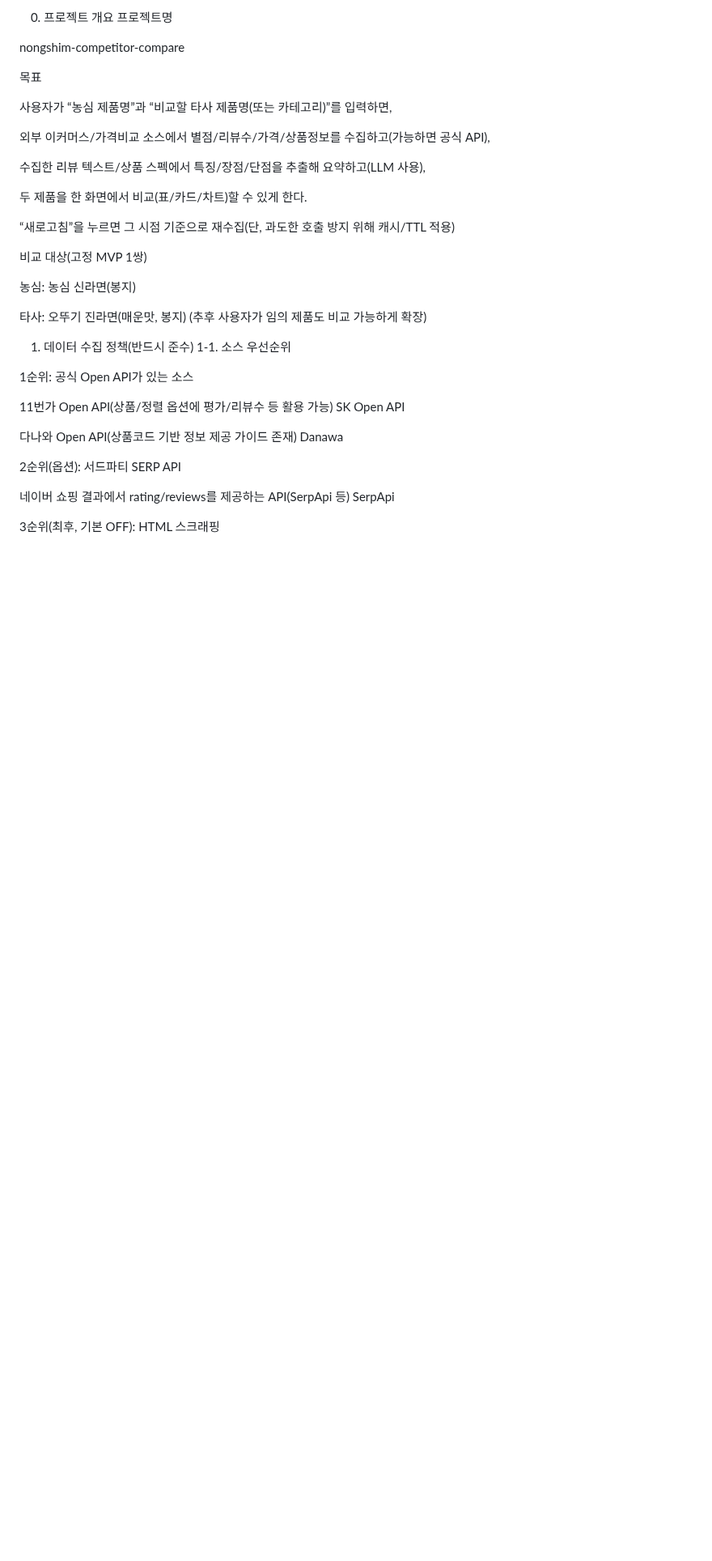
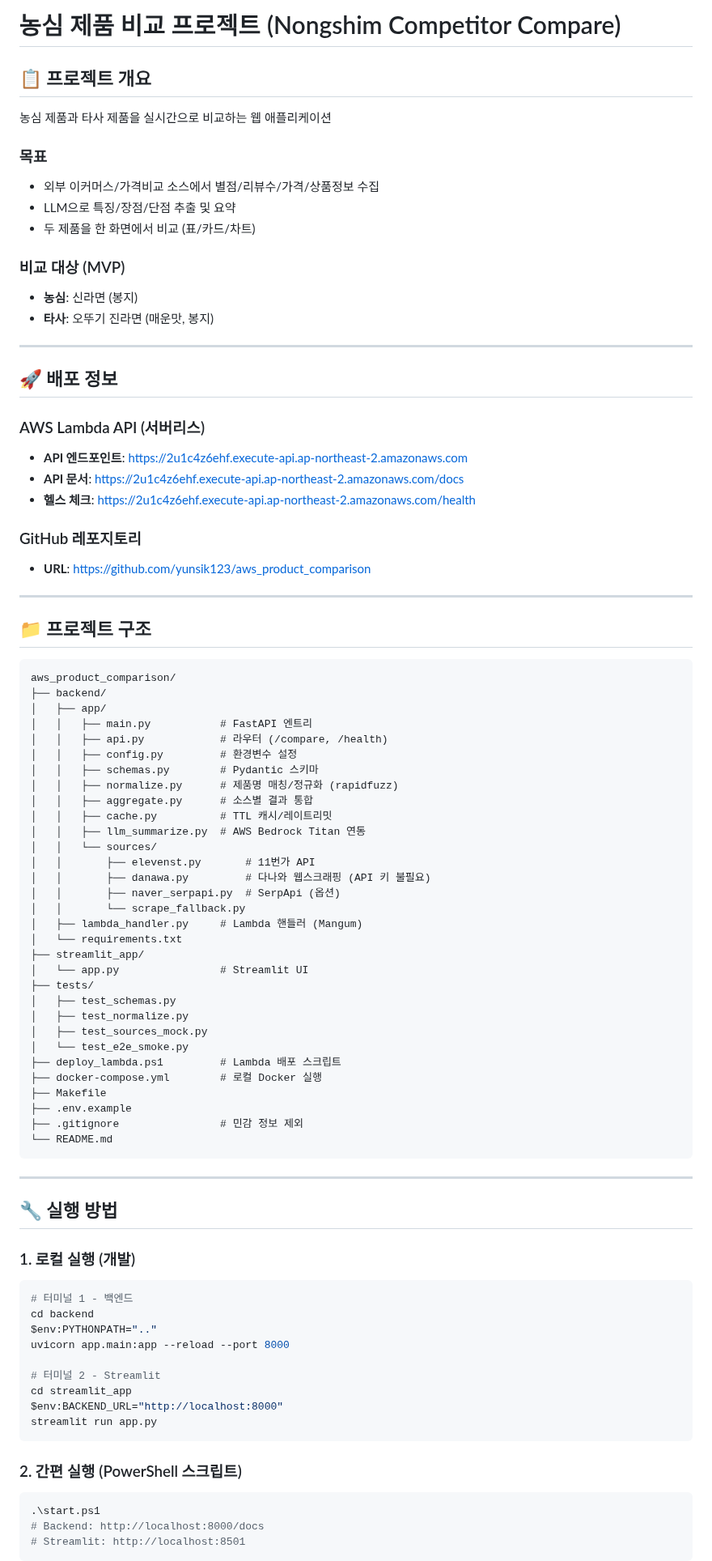
Before and after one commit to yunsik123/aws_product_comparison, a Markdown page: proj.md, the part around one of its changes. Shown at 81% size. Rendered like a GitHub page; blank space fills up the shorter version.

Commit message:
Update proj.md with deployment info and API endpoint

````diff
--- a/proj.md
+++ b/proj.md
@@ -1,42 +1,90 @@
-0) 프로젝트 개요
-프로젝트명
+# 농심 제품 비교 프로젝트 (Nongshim Competitor Compare)
 
-nongshim-competitor-compare
+## 📋 프로젝트 개요
 
-목표
+농심 제품과 타사 제품을 실시간으로 비교하는 웹 애플리케이션
 
-사용자가 “농심 제품명”과 “비교할 타사 제품명(또는 카테고리)”를 입력하면,
+### 목표
+- 외부 이커머스/가격비교 소스에서 별점/리뷰수/가격/상품정보 수집
+- LLM으로 특징/장점/단점 추출 및 요약
+- 두 제품을 한 화면에서 비교 (표/카드/차트)
 
-외부 이커머스/가격비교 소스에서 별점/리뷰수/가격/상품정보를 수집하고(가능하면 공식 API),
+### 비교 대상 (MVP)
+- **농심**: 신라면 (봉지)
+- **타사**: 오뚜기 진라면 (매운맛, 봉지)
 
-수집한 리뷰 텍스트/상품 스펙에서 특징/장점/단점을 추출해 요약하고(LLM 사용),
+---
 
-두 제품을 한 화면에서 비교(표/카드/차트)할 수 있게 한다.
+## 🚀 배포 정보
 
-“새로고침”을 누르면 그 시점 기준으로 재수집(단, 과도한 호출 방지 위해 캐시/TTL 적용)
+### AWS Lambda API (서버리스)
+- **API 엔드포인트**: https://2u1c4z6ehf.execute-api.ap-northeast-2.amazonaws.com
+- **API 문서**: https://2u1c4z6ehf.execute-api.ap-northeast-2.amazonaws.com/docs
+- **헬스 체크**: https://2u1c4z6ehf.execute-api.ap-northeast-2.amazonaws.com/health
 
-비교 대상(고정 MVP 1쌍)
+### GitHub 레포지토리
+- **URL**: https://github.com/yunsik123/aws_product_comparison
 
-농심: 농심 신라면(봉지)
+---
 
-타사: 오뚜기 진라면(매운맛, 봉지)
-(추후 사용자가 임의 제품도 비교 가능하게 확장)
+## 📁 프로젝트 구조
 
-1) 데이터 수집 정책(반드시 준수)
-1-1. 소스 우선순위
+```
+aws_product_comparison/
+├── backend/
+│   ├── app/
+│   │   ├── main.py           # FastAPI 엔트리
+│   │   ├── api.py            # 라우터 (/compare, /health)
+│   │   ├── config.py         # 환경변수 설정
+│   │   ├── schemas.py        # Pydantic 스키마
+│   │   ├── normalize.py      # 제품명 매칭/정규화 (rapidfuzz)
+│   │   ├── aggregate.py      # 소스별 결과 통합
+│   │   ├── cache.py          # TTL 캐시/레이트리밋
+│   │   ├── llm_summarize.py  # AWS Bedrock Titan 연동
+│   │   └── sources/
+│   │       ├── elevenst.py       # 11번가 API
+│   │       ├── danawa.py         # 다나와 웹스크래핑 (API 키 불필요)
+│   │       ├── naver_serpapi.py  # SerpApi (옵션)
+│   │       └── scrape_fallback.py
+│   ├── lambda_handler.py     # Lambda 핸들러 (Mangum)
+│   └── requirements.txt
+├── streamlit_app/
+│   └── app.py                # Streamlit UI
+├── tests/
+│   ├── test_schemas.py
+│   ├── test_normalize.py
+│   ├── test_sources_mock.py
+│   └── test_e2e_smoke.py
+├── deploy_lambda.ps1         # Lambda 배포 스크립트
+├── docker-compose.yml        # 로컬 Docker 실행
+├── Makefile
+├── .env.example
+├── .gitignore                # 민감 정보 제외
+└── README.md
+```
 
-1순위: 공식 Open API가 있는 소스
+---
 
-11번가 Open API(상품/정렬 옵션에 평가/리뷰수 등 활용 가능)
-SK Open API
+## 🔧 실행 방법
 
-다나와 Open API(상품코드 기반 정보 제공 가이드 존재)
-Danawa
+### 1. 로컬 실행 (개발)
 
-2순위(옵션): 서드파티 SERP API
+```powershell
+# 터미널 1 - 백엔드
+cd backend
+$env:PYTHONPATH=".."
+uvicorn app.main:app --reload --port 8000
 
-네이버 쇼핑 결과에서 rating/reviews를 제공하는 API(SerpApi 등)
-SerpApi
+# 터미널 2 - Streamlit
+cd streamlit_app
+$env:BACKEND_URL="http://localhost:8000"
+streamlit run app.py
+```
 
-3순위(최후, 기본 OFF): HTML 스크래핑
+### 2. 간편 실행 (PowerShell 스크립트)
+```powershell
+.\start.ps1
+# Backend: http://localhost:8000/docs
+# Streamlit: http://localhost:8501
+```
 
````
Also changed, not shown: other parts of proj.md (+94 -300 lines).
